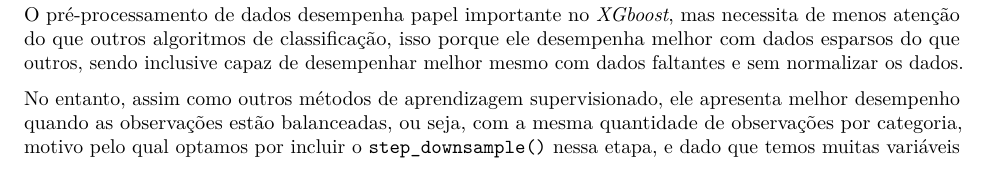
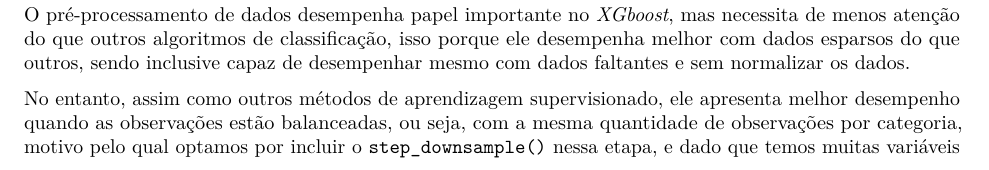
Before and after one commit to Jaylhane/projeto_final_BigData_EST0133, an R Markdown document (Relatorio.Rmd): part of page 10 of 14, cut so that both start at the same text. Rendered offline with R 4.5, knitr and Pandoc, then LaTeX, with nearby package versions; some code elsewhere in the file could not run offline.

Commit message:
Update Relatorio.Rmd

````diff
--- a/Relatorio.Rmd
+++ b/Relatorio.Rmd
@@ -414,7 +414,7 @@ head(prep(livros_rec) %>%
        bake(new_data =NULL))
 ```
 
-O pré-processamento de dados desempenha papel importante no *XGboost*, mas necessita de menos atenção do que outros algoritmos de classificação, isso porque ele desempenha melhor com dados esparsos do que outros, sendo inclusive capaz de desempenhar melhor mesmo com dados faltantes e sem normalizar os dados.
+O pré-processamento de dados desempenha papel importante no *XGboost*, mas necessita de menos atenção do que outros algoritmos de classificação, isso porque ele desempenha melhor com dados esparsos do que outros, sendo inclusive capaz de desempenhar mesmo com dados faltantes e sem normalizar os dados.
 
 No entanto, assim como outros métodos de aprendizagem supervisionado, ele apresenta melhor desempenho quando as observações estão balanceadas, ou seja, com a mesma quantidade de observações por categoria, motivo pelo qual optamos por incluir o `step_downsample()` nessa etapa, e dado que temos muitas variáveis _dummy_, devido  escolha de usarmos o mês como uma variável preditora, o `step_zv()` ajudou a "limpar" as variáveis que contém apenas um único valor.
 
````
